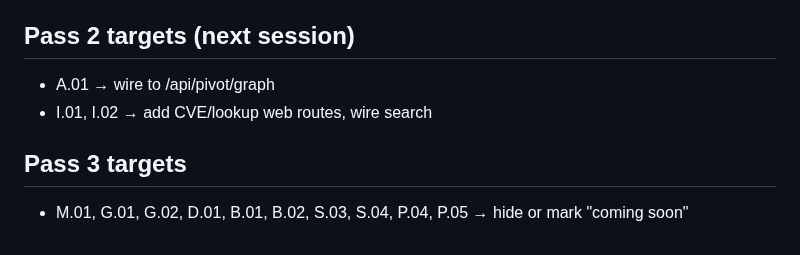
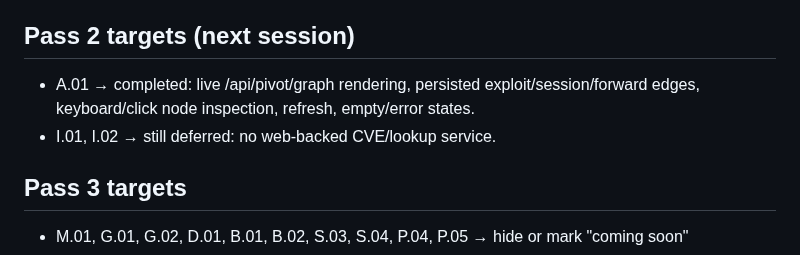
Before and after one commit to andreipath26/WHAXON, a Markdown page: docs/WEB_UI_INTERACTION_AUDIT.md, the part around the change. GitHub-like rendering.

Commit message:
Update UI interaction audit after Attack Surface wiring

```diff
--- a/docs/WEB_UI_INTERACTION_AUDIT.md
+++ b/docs/WEB_UI_INTERACTION_AUDIT.md
@@ -87,8 +87,8 @@
 - B.03 → strip palette mock actions, keep search
 
 ## Pass 2 targets (next session)
-- A.01 → wire to /api/pivot/graph
-- I.01, I.02 → add CVE/lookup web routes, wire search
+- A.01 → completed: live /api/pivot/graph rendering, persisted exploit/session/forward edges, keyboard/click node inspection, refresh, empty/error states.
+- I.01, I.02 → still deferred: no web-backed CVE/lookup service.
 
 ## Pass 3 targets
 - M.01, G.01, G.02, D.01, B.01, B.02, S.03, S.04, P.04, P.05 → hide or mark "coming soon"
```
